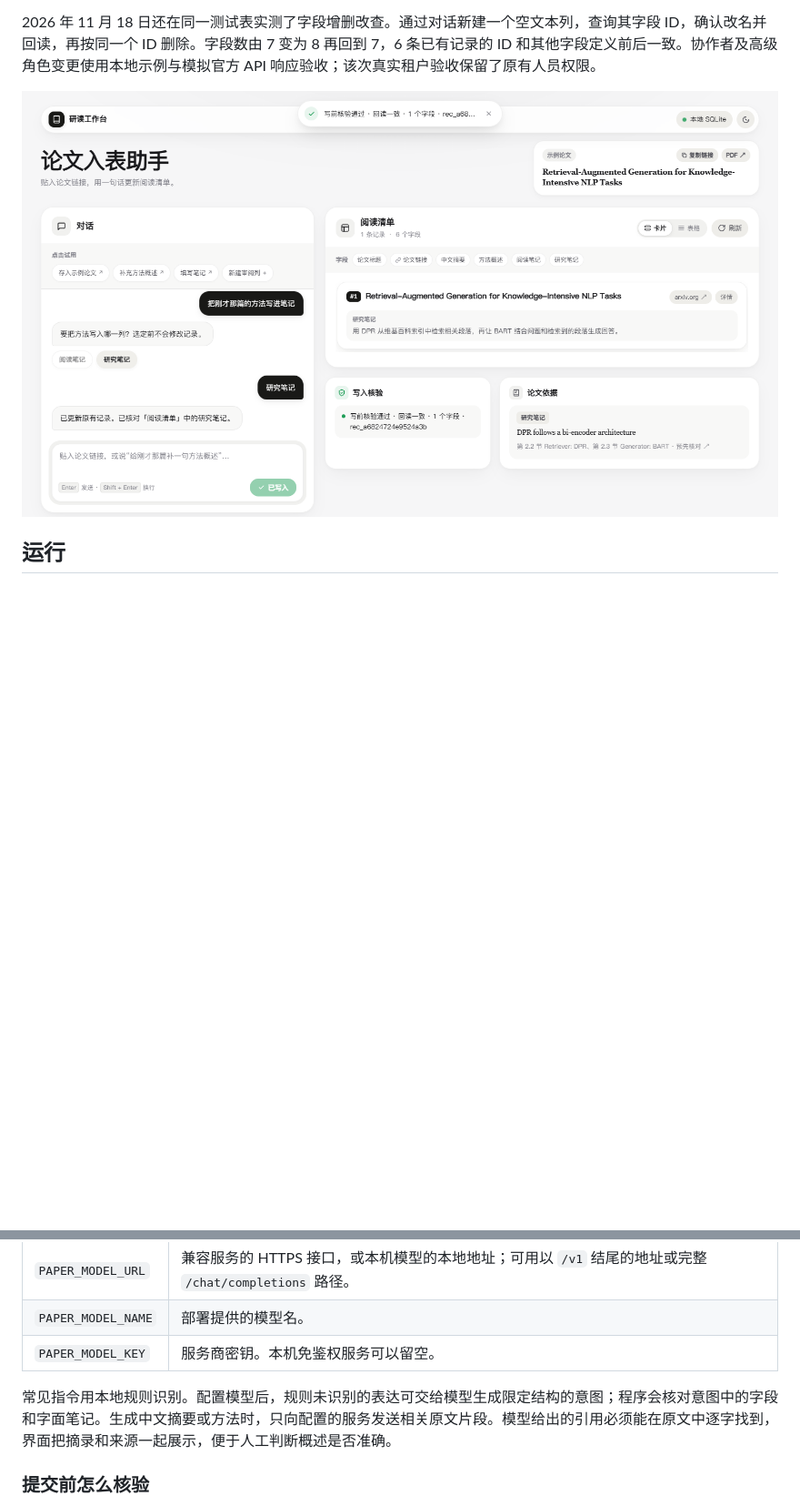
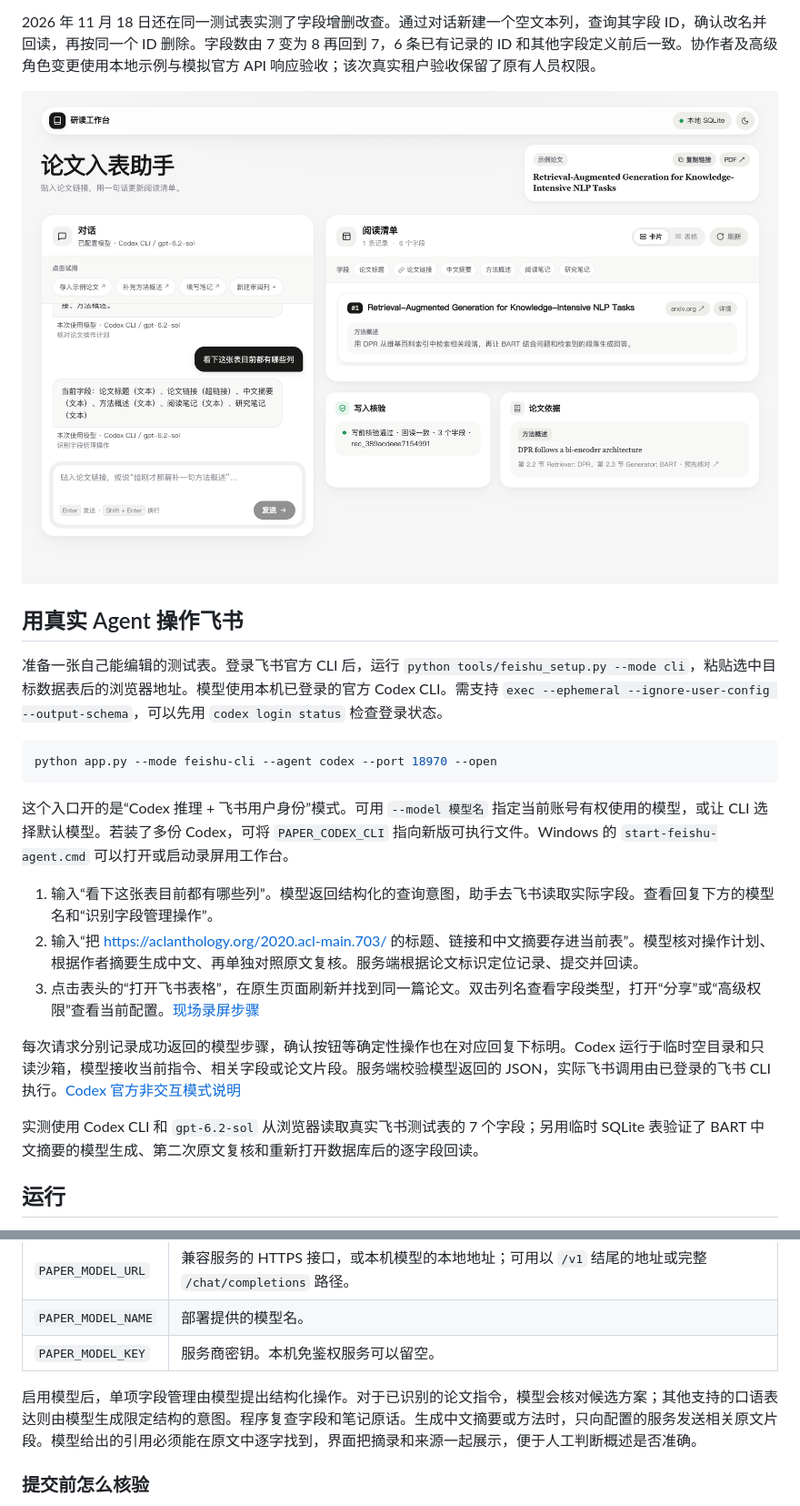
Before and after one commit to juyou4/paper-base-assistant, a Markdown page: README.md, 2 parts joined by grey strips. Shown at 91% size. Rendered like a GitHub page; pictures changed too: docs/demo.png; blank space fills up the shorter version.

Commit message:
feat: 接入真实 Codex 推理并直达已绑定的飞书表格

````diff
--- a/README.md
+++ b/README.md
@@ -6,7 +6,25 @@
 
 2026 年 11 月 18 日还在同一测试表实测了字段增删改查。通过对话新建一个空文本列，查询其字段 ID，确认改名并回读，再按同一个 ID 删除。字段数由 7 变为 8 再回到 7，6 条已有记录的 ID 和其他字段定义前后一致。协作者及高级角色变更使用本地示例与模拟官方 API 响应验收；该次真实租户验收保留了原有人员权限。
 
-![本地阅读清单中补写方法、选择笔记列及原文证据的工作台](docs/demo.png)
+![工作台实测截图，展示 Codex 模型、字段查询步骤和本地阅读清单](docs/demo.png)
+
+## 用真实 Agent 操作飞书
+
+准备一张自己能编辑的测试表。登录飞书官方 CLI 后，运行 `python tools/feishu_setup.py --mode cli`，粘贴选中目标数据表后的浏览器地址。模型使用本机已登录的官方 Codex CLI。需支持 `exec --ephemeral --ignore-user-config --output-schema`，可以先用 `codex login status` 检查登录状态。
+
+```sh
+python app.py --mode feishu-cli --agent codex --port 18970 --open
+```
+
+这个入口开的是“Codex 推理 + 飞书用户身份”模式。可用 `--model 模型名` 指定当前账号有权使用的模型，或让 CLI 选择默认模型。若装了多份 Codex，可将 `PAPER_CODEX_CLI` 指向新版可执行文件。Windows 的 `start-feishu-agent.cmd` 可以打开或启动录屏用工作台。
+
+1. 输入“看下这张表目前都有哪些列”。模型返回结构化的查询意图，助手去飞书读取实际字段。查看回复下方的模型名和“识别字段管理操作”。
+2. 输入“把 https://aclanthology.org/2020.acl-main.703/ 的标题、链接和中文摘要存进当前表”。模型核对操作计划、根据作者摘要生成中文、再单独对照原文复核。服务端根据论文标识定位记录、提交并回读。
+3. 点击表头的“打开飞书表格”，在原生页面刷新并找到同一篇论文。双击列名查看字段类型，打开“分享”或“高级权限”查看当前配置。[现场录屏步骤](docs/现场录屏.md)
+
+每次请求分别记录成功返回的模型步骤，确认按钮等确定性操作也在对应回复下标明。Codex 运行于临时空目录和只读沙箱，模型接收当前指令、相关字段或论文片段。服务端校验模型返回的 JSON，实际飞书调用由已登录的飞书 CLI 执行。[Codex 官方非交互模式说明](https://developers.openai.com/codex/noninteractive/)
+
+实测使用 Codex CLI 和 `gpt-6.2-sol` 从浏览器读取真实飞书测试表的 7 个字段；另用临时 SQLite 表验证了 BART 中文摘要的模型生成、第二次原文复核和重新打开数据库后的逐字段回读。
 
 ## 运行
 
@@ -91,7 +109,7 @@ python app.py --mode feishu --open
 | `PAPER_MODEL_NAME` | 部署提供的模型名。 |
 | `PAPER_MODEL_KEY` | 服务商密钥。本机免鉴权服务可以留空。 |
 
-常见指令用本地规则识别。配置模型后，规则未识别的表达可交给模型生成限定结构的意图；程序会核对意图中的字段和字面笔记。生成中文摘要或方法时，只向配置的服务发送相关原文片段。模型给出的引用必须能在原文中逐字找到，界面把摘录和来源一起展示，便于人工判断概述是否准确。
+启用模型后，单项字段管理由模型提出结构化操作。对于已识别的论文指令，模型会核对候选方案；其他支持的口语表达则由模型生成限定结构的意图。程序复查字段和笔记原话。生成中文摘要或方法时，只向配置的服务发送相关原文片段。模型给出的引用必须能在原文中逐字找到，界面把摘录和来源一起展示，便于人工判断概述是否准确。
 
 ### 提交前怎么核验
 
````
Also changed, not shown: docs/现场录屏.md (added, +13 -0 lines), 16 other files.
